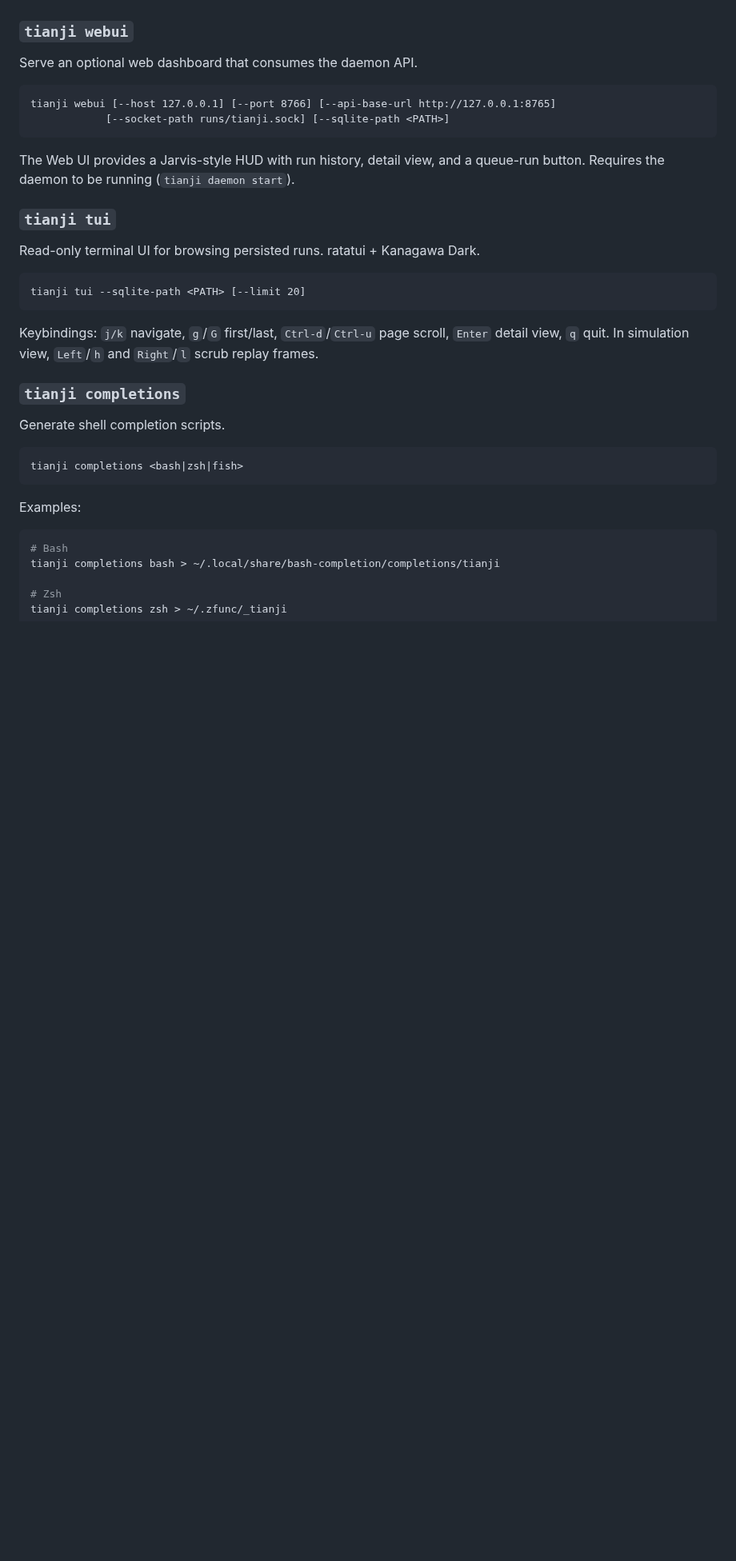
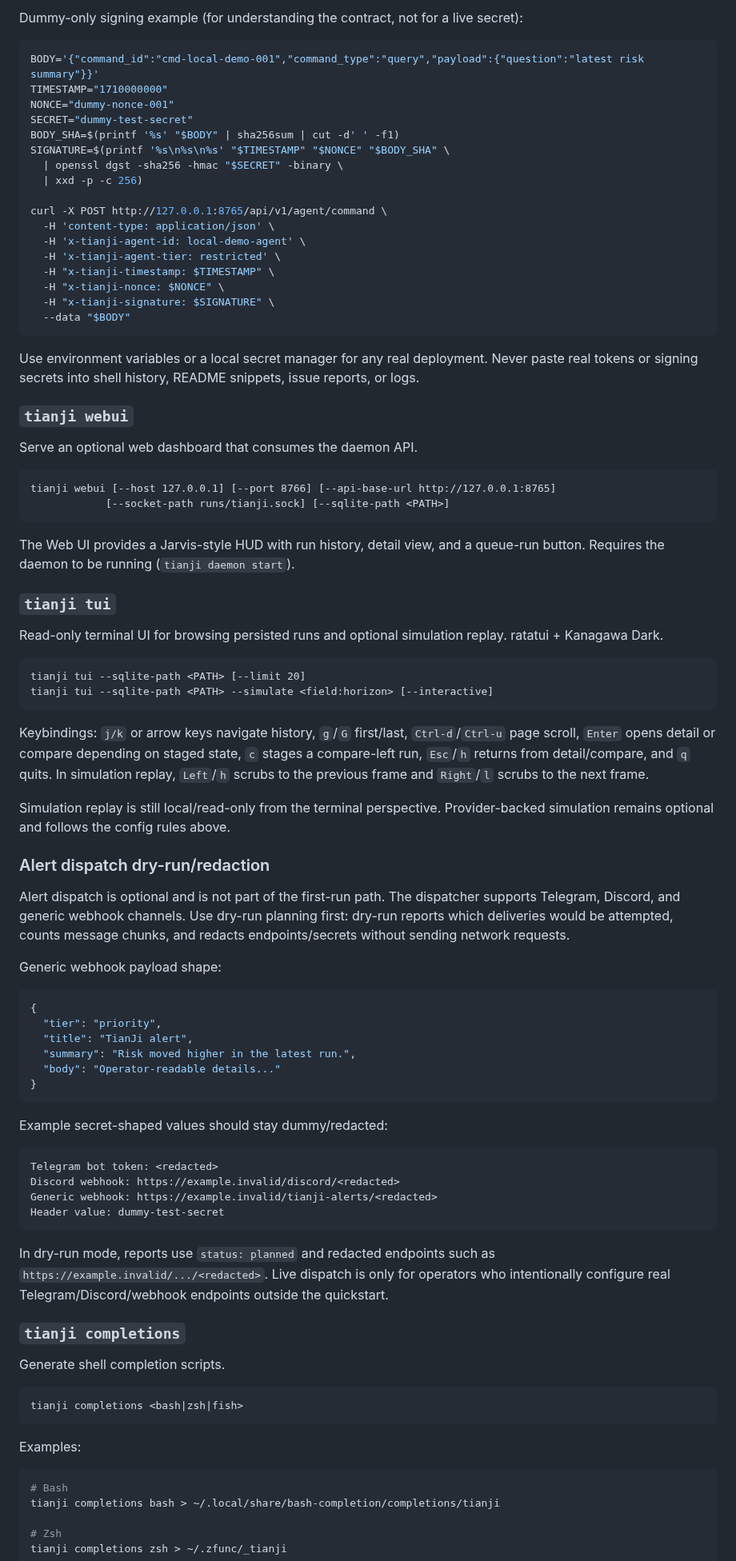
Before and after one commit to VKKKV/tianji, a Markdown page: README.md, the part around one of its changes. Shown at 80% size. Rendered like a GitHub page; blank space fills up the shorter version.

Commit message:
Refresh operator quickstart

````diff
--- a/README.md
+++ b/README.md
@@ -291,3 +383,26 @@ All responses use a JSON envelope: `{"api_version": "v1", "data": {...}, "error"
+Dummy-only signing example (for understanding the contract, not for a live secret):
+
+```bash
+BODY='{"command_id":"cmd-local-demo-001","command_type":"query","payload":{"question":"latest risk summary"}}'
+TIMESTAMP="1710000000"
+NONCE="dummy-nonce-001"
+SECRET="dummy-test-secret"
+BODY_SHA=$(printf '%s' "$BODY" | sha256sum | cut -d' ' -f1)
+SIGNATURE=$(printf '%s\n%s\n%s' "$TIMESTAMP" "$NONCE" "$BODY_SHA" \
+  | openssl dgst -sha256 -hmac "$SECRET" -binary \
+  | xxd -p -c 256)
+
+curl -X POST http://127.0.0.1:8765/api/v1/agent/command \
+  -H 'content-type: application/json' \
+  -H 'x-tianji-agent-id: local-demo-agent' \
+  -H 'x-tianji-agent-tier: restricted' \
+  -H "x-tianji-timestamp: $TIMESTAMP" \
+  -H "x-tianji-nonce: $NONCE" \
+  -H "x-tianji-signature: $SIGNATURE" \
+  --data "$BODY"
+```
+
+Use environment variables or a local secret manager for any real deployment. Never paste real tokens or signing secrets into shell history, README snippets, issue reports, or logs.
 
 ### `tianji webui`
 
@@ -302,13 +417,42 @@ The Web UI provides a Jarvis-style HUD with run history, detail view, and a queu
 
 ### `tianji tui`
 
-Read-only terminal UI for browsing persisted runs. ratatui + Kanagawa Dark.
+Read-only terminal UI for browsing persisted runs and optional simulation replay. ratatui + Kanagawa Dark.
 
 ```
 tianji tui --sqlite-path <PATH> [--limit 20]
+tianji tui --sqlite-path <PATH> --simulate <field:horizon> [--interactive]
 ```
 
-Keybindings: `j/k` navigate, `g`/`G` first/last, `Ctrl-d`/`Ctrl-u` page scroll, `Enter` detail view, `q` quit. In simulation view, `Left`/`h` and `Right`/`l` scrub replay frames.
+Keybindings: `j/k` or arrow keys navigate history, `g`/`G` first/last, `Ctrl-d`/`Ctrl-u` page scroll, `Enter` opens detail or compare depending on staged state, `c` stages a compare-left run, `Esc`/`h` returns from detail/compare, and `q` quits. In simulation replay, `Left`/`h` scrubs to the previous frame and `Right`/`l` scrubs to the next frame.
+
+Simulation replay is still local/read-only from the terminal perspective. Provider-backed simulation remains optional and follows the config rules above.
+
+### Alert dispatch dry-run/redaction
+
+Alert dispatch is optional and is not part of the first-run path. The dispatcher supports Telegram, Discord, and generic webhook channels. Use dry-run planning first: dry-run reports which deliveries would be attempted, counts message chunks, and redacts endpoints/secrets without sending network requests.
+
+Generic webhook payload shape:
+
+```json
+{
+  "tier": "priority",
+  "title": "TianJi alert",
+  "summary": "Risk moved higher in the latest run.",
+  "body": "Operator-readable details..."
+}
+```
+
+Example secret-shaped values should stay dummy/redacted:
+
+```text
+Telegram bot token: <redacted>
+Discord webhook: https://example.invalid/discord/<redacted>
+Generic webhook: https://example.invalid/tianji-alerts/<redacted>
+Header value: dummy-test-secret
+```
+
+In dry-run mode, reports use `status: planned` and redacted endpoints such as `https://example.invalid/.../<redacted>`. Live dispatch is only for operators who intentionally configure real Telegram/Discord/webhook endpoints outside the quickstart.
 
 ### `tianji completions`
 
````
Also changed, not shown: other parts of README.md (+109 -17 lines).
